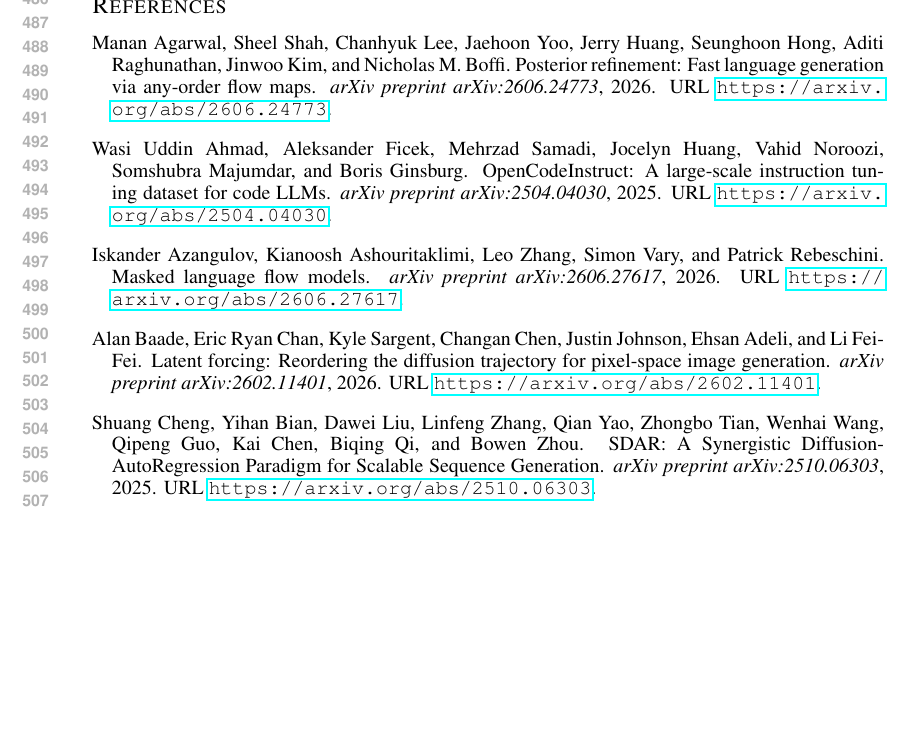
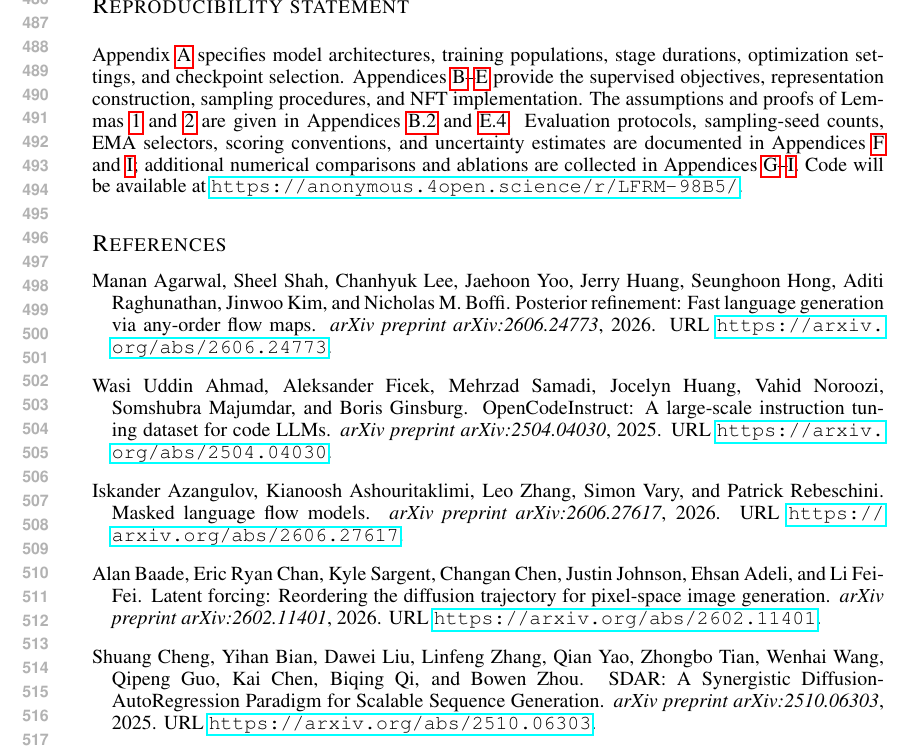
Before and after one commit to chengxiang/diffusion_language_paper, a LaTeX paper (main.tex): part of page 10 of 43, cut at the place of the change, the shorter picture padded with empty space. Compiled offline with pdfLaTeX.

Commit message:
Add reproducibility statement with appendix and code references

```diff
--- a/main.tex
+++ b/main.tex
@@ -461,6 +461,9 @@
 
 \clearpage
 \setlength{\parskip}{\conferenceparskip}
+\section*{Reproducibility statement}
+Appendix~\ref{app:training} specifies model architectures, training populations, stage durations, optimization settings, and checkpoint selection. Appendices~\ref{app:methodobjective}--\ref{app:nftdetails} provide the supervised objectives, representation construction, sampling procedures, and NFT implementation. The assumptions and proofs of Lemmas~\ref{lem:conditionalrepresentation} and~\ref{lem:goldanchor} are given in Appendices~\ref{app:conditioninglemma} and~\ref{app:nftgoldproof}. Evaluation protocols, sampling-seed counts, EMA selectors, scoring conventions, and uncertainty estimates are documented in Appendices~\ref{app:experimentdetails} and~\ref{app:codingdetails}; additional numerical comparisons and ablations are collected in Appendices~\ref{app:mathresults}--\ref{app:codingdetails}. Code will be available at \url{https://anonymous.4open.science/r/LFRM-98B5/}.
+
 \bibliography{references}
 \bibliographystyle{iclr2027_conference}
 
```
